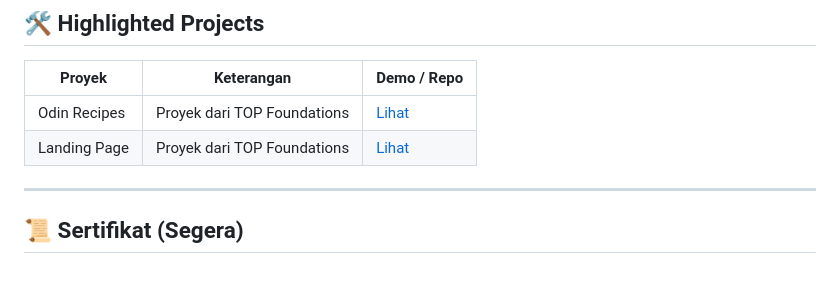
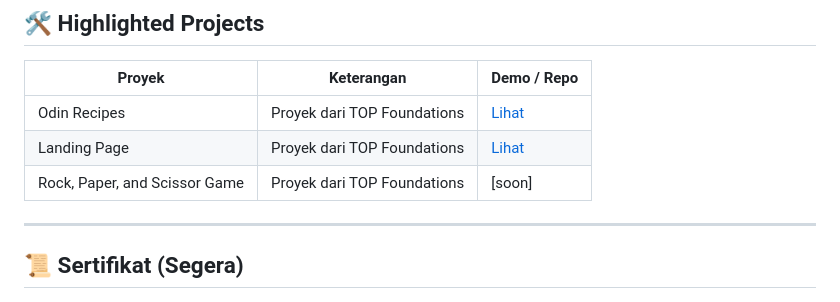
Before and after one commit to Bluefox192/web-dev-journey, a Markdown page: README.md, the part around the change. Drawn GitHub-style.

Commit message:
Update README.md
adding on going project

```diff
--- a/README.md
+++ b/README.md
@@ -110,6 +110,7 @@ Semua latihan, proyek, dan pencapaian dikumpulkan di sini sebagai jejak petualan
 |----------------------|------------------------------------------|------------------|
 | Odin Recipes         | Proyek dari TOP Foundations        | [Lihat](https://bluefox192.github.io/odin-recipes/) |
 | Landing Page         | Proyek dari TOP Foundations        | [Lihat](https://bluefox192.github.io/odin-landing-page/) |
+| Rock, Paper, and Scissor Game         | Proyek dari TOP Foundations        | [soon] |
 
 ---
 
```
